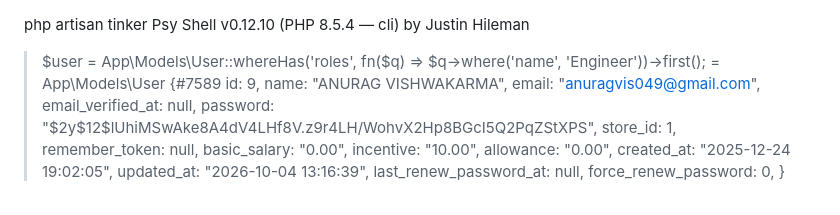
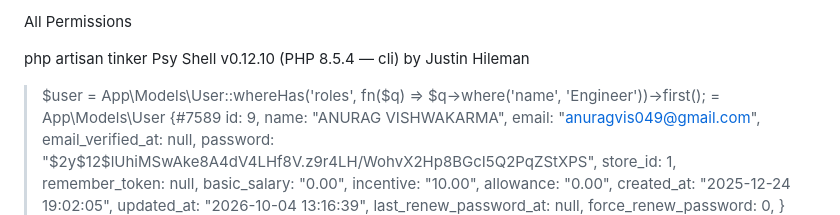
Before and after one commit to Piyush289kumar/brightelectronics_software, a Markdown page: permissions.md, the part around the change. Rendered like a GitHub page.

Commit message:
Add title of file.

```diff
--- a/permissions.md
+++ b/permissions.md
@@ -1,3 +1,5 @@
+All Permissions
+
 php artisan tinker
 Psy Shell v0.12.10 (PHP 8.5.4 — cli) by Justin Hileman
 > $user = App\Models\User::whereHas('roles', fn($q) => $q->where('name', 'Engineer'))->first();
```
